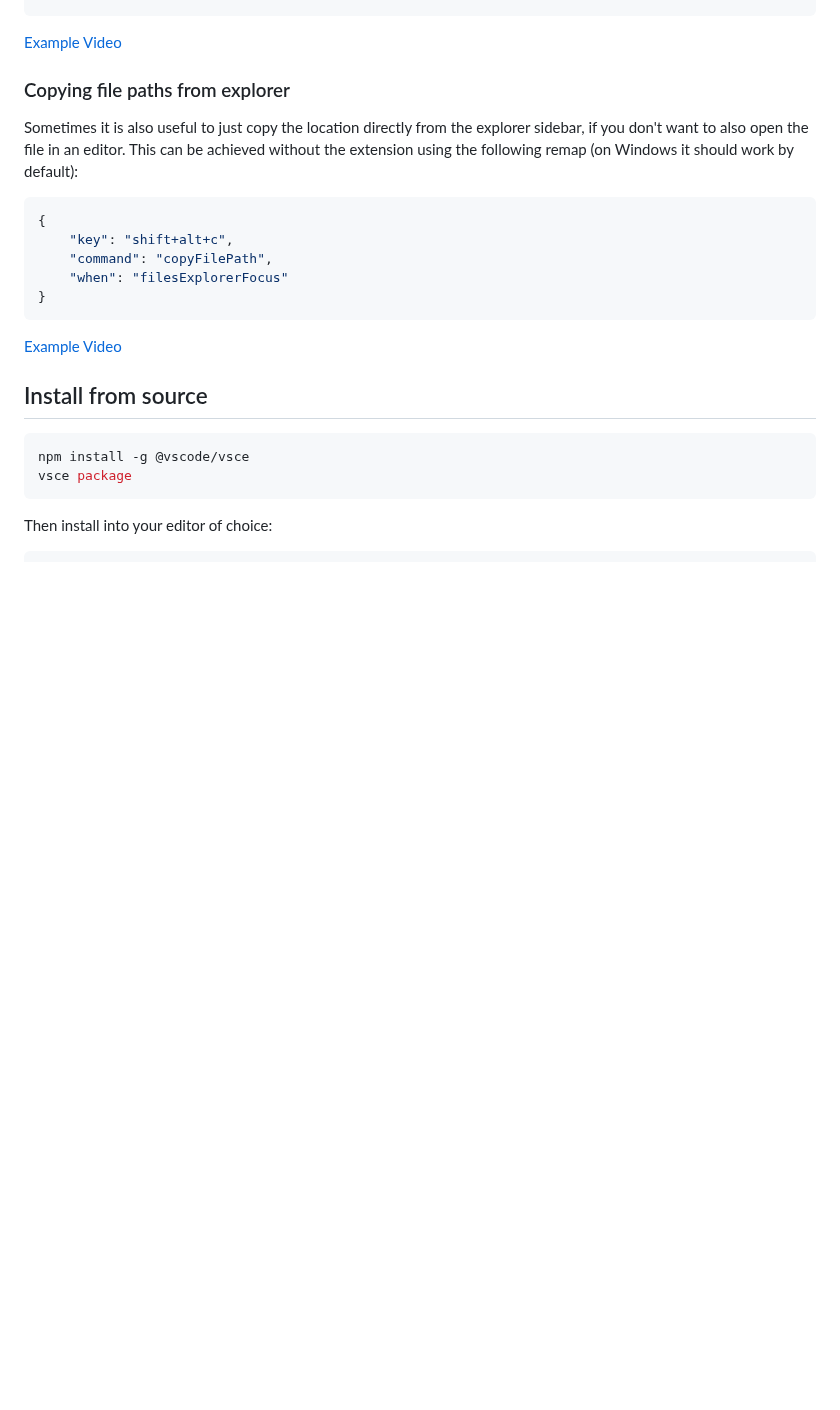
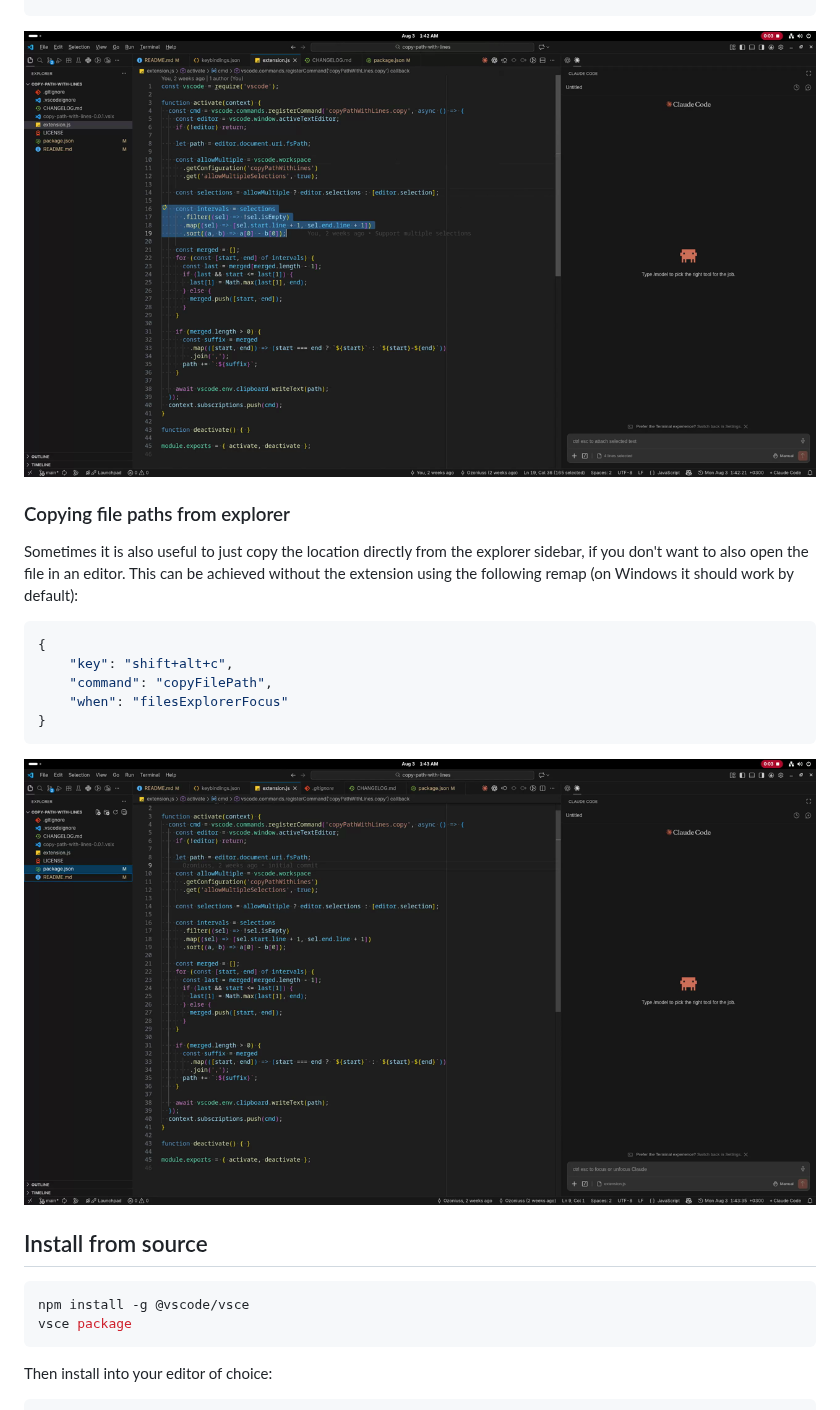
Before and after one commit to Ozoniuss/add-to-agent-context, a Markdown page: README.md, the part around the change. Rendered like a GitHub page; pictures changed too: assets/editor-thumb.png (added), assets/explorer-thumb.png (added); blank space fills up the shorter version.

Commit message:
Add thumbnails for videos

````diff
--- a/README.md
+++ b/README.md
@@ -45,7 +45,7 @@ have a text selection in an editor:
 }
 ```
 
-[Example Video](./assets/editor.mp4)
+[![Example Video](./assets/editor-thumb.png)](./assets/editor.mp4)
 
 ### Copying file paths from explorer
 
@@ -62,7 +62,7 @@ work by default):
 }
 ```
 
-[Example Video](./assets/explorer.mp4)
+[![Example Video](./assets/explorer-thumb.png)](./assets/explorer.mp4)
 
 ## Install from source
 
````
